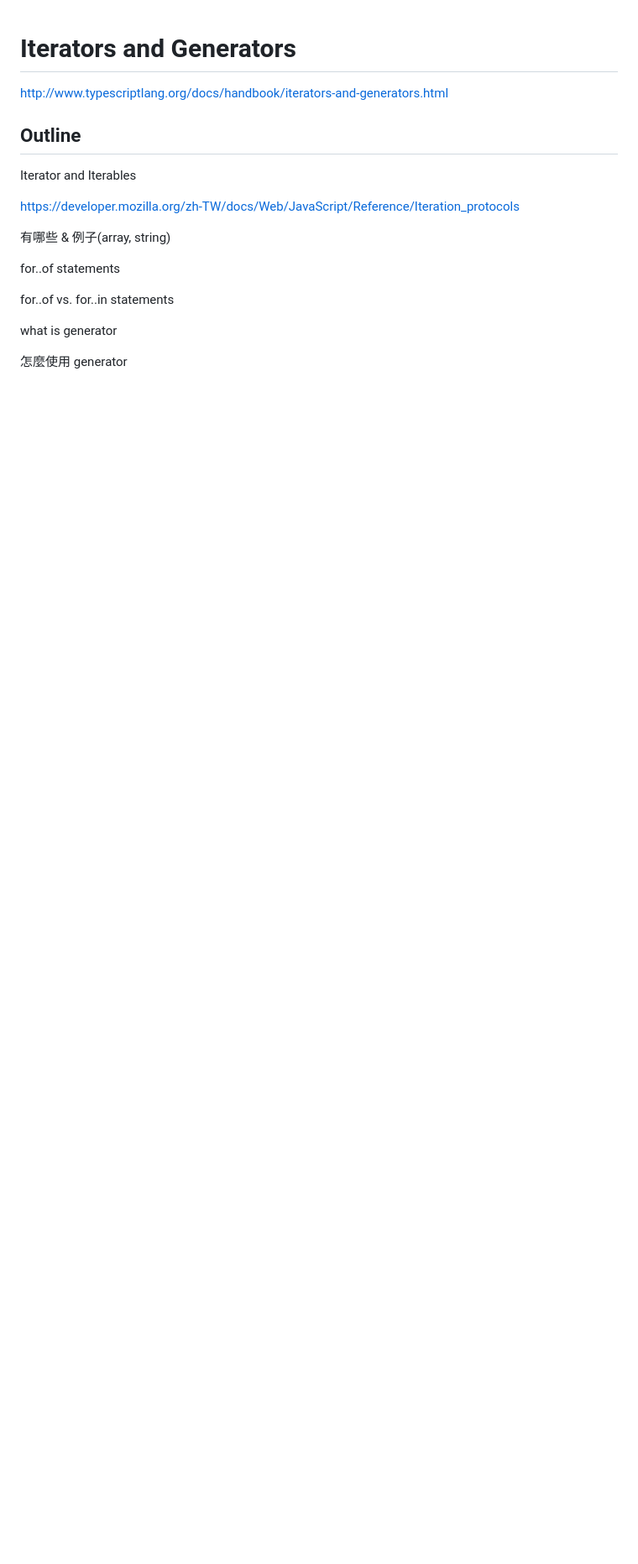
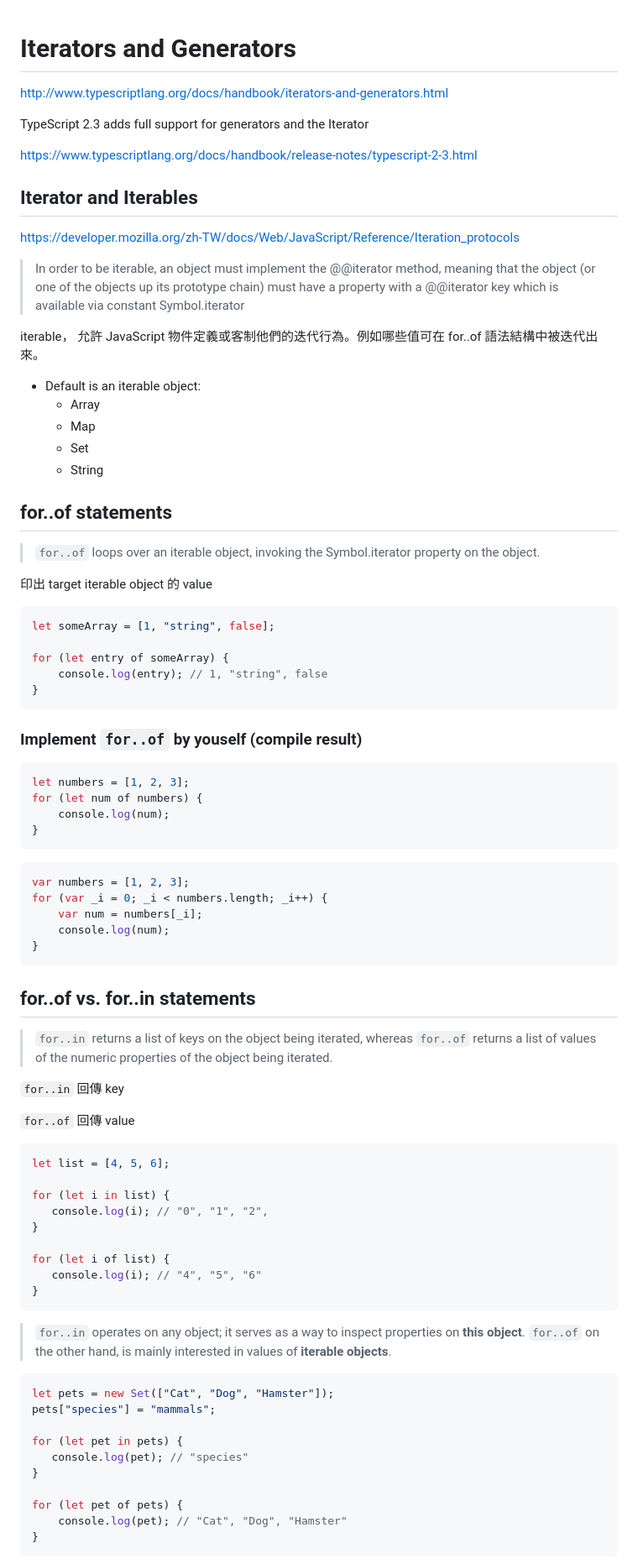
Before and after one commit to sean1093/learning-note, a Markdown page: typescript/ts-study-group.md, the part around the change printed below. Shown: that part at 84% size. Drawn GitHub-style; blank space fills up the shorter version.

Commit message:
update ts note

````diff
--- a/typescript/ts-study-group.md
+++ b/typescript/ts-study-group.md
@@ -2,20 +2,88 @@
 
 http://www.typescriptlang.org/docs/handbook/iterators-and-generators.html
 
+TypeScript 2.3 adds full support for generators and the Iterator
 
-## Outline
+https://www.typescriptlang.org/docs/handbook/release-notes/typescript-2-3.html
 
-Iterator and Iterables
+## Iterator and Iterables
 
 https://developer.mozilla.org/zh-TW/docs/Web/JavaScript/Reference/Iteration_protocols
 
+> In order to be iterable, an object must implement the @@iterator method, meaning that the object (or one of the objects up its prototype chain) must have a property with a @@iterator key which is available via constant Symbol.iterator
 
-有哪些 & 例子(array, string)
+iterable， 允許 JavaScript 物件定義或客制他們的迭代行為。例如哪些值可在 for..of 語法結構中被迭代出來。
 
-for..of statements
+* Default is an iterable object:
+    * Array
+    * Map
+    * Set
+    * String
 
-for..of vs. for..in statements
+## for..of statements
 
-what is generator
+> <code>for..of</code> loops over an iterable object, invoking the Symbol.iterator property on the object.
 
-怎麼使用 generator
+印出 target iterable object 的 value
+
+```js
+let someArray = [1, "string", false];
+
+for (let entry of someArray) {
+    console.log(entry); // 1, "string", false
+}
+```
+
+### Implement <code>for..of</code> by youself (compile result)
+
+```js
+let numbers = [1, 2, 3];
+for (let num of numbers) {
+    console.log(num);
+}
+```
+
+```js
+var numbers = [1, 2, 3];
+for (var _i = 0; _i < numbers.length; _i++) {
+    var num = numbers[_i];
+    console.log(num);
+}
+```
+
+## for..of vs. for..in statements
+
+> <code>for..in</code> returns a list of keys on the object being iterated, whereas <code>for..of</code> returns a list of values of the numeric properties of the object being iterated.
+
+<code>for..in</code> 回傳 key
+
+<code>for..of</code> 回傳 value
+
+
+```js
+let list = [4, 5, 6];
+
+for (let i in list) {
+   console.log(i); // "0", "1", "2",
+}
+
+for (let i of list) {
+   console.log(i); // "4", "5", "6"
+}
+```
+
+> <code>for..in</code> operates on any object; it serves as a way to inspect properties on <strong>this object</strong>. <code>for..of</code> on the other hand, is mainly interested in values of <strong>iterable objects</strong>.
+
+```js
+let pets = new Set(["Cat", "Dog", "Hamster"]);
+pets["species"] = "mammals";
+
+for (let pet in pets) {
+   console.log(pet); // "species"
+}
+
+for (let pet of pets) {
+    console.log(pet); // "Cat", "Dog", "Hamster"
+}
+```
+
````
Also changed, not shown: other parts of typescript/ts-study-group.md (+10 -0 lines), img/ts/forof.JPG (added).
